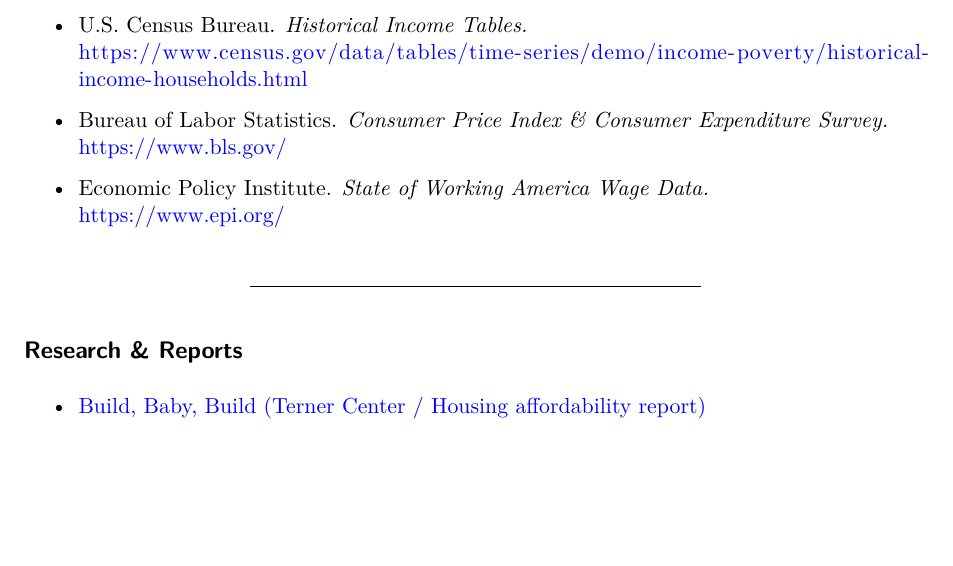
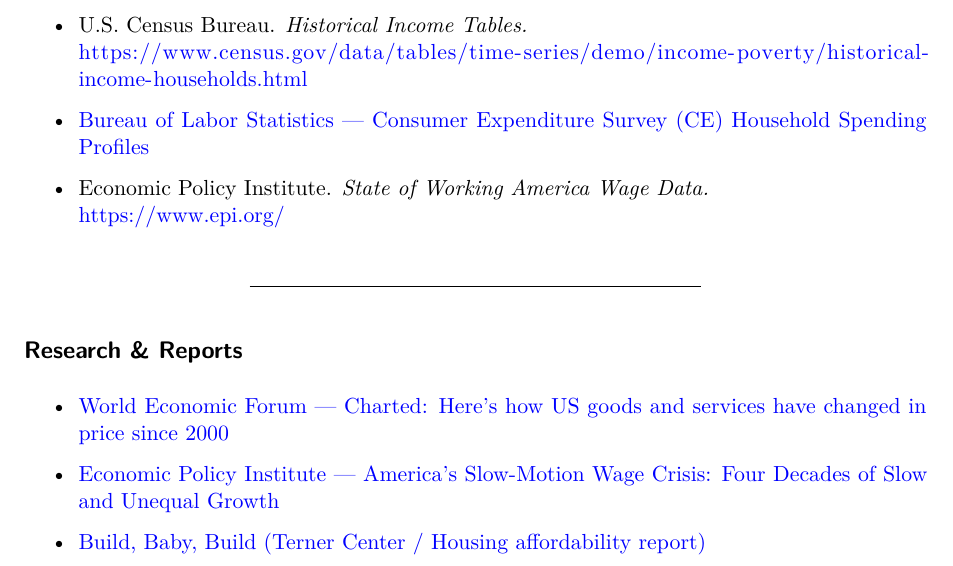
Before and after one commit to ishikagobin/scholarship-, a Quarto document (references.qmd): part of the page, cut so that both start at the same text, the shorter picture padded with empty space. Rendered offline with R 4.5, knitr and Pandoc in place of Quarto, then LaTeX, with nearby package versions.

Commit message:
Add files via upload

```diff
--- a/references.qmd
+++ b/references.qmd
@@ -16,8 +16,7 @@
 - U.S. Census Bureau. *Historical Income Tables.*
   https://www.census.gov/data/tables/time-series/demo/income-poverty/historical-income-households.html
 
-- Bureau of Labor Statistics. *Consumer Price Index & Consumer Expenditure Survey.*
-  https://www.bls.gov/
+- [Bureau of Labor Statistics — Consumer Expenditure Survey (CE) Household Spending Profiles](https://www.bls.gov/cex/cecomparison/ce_profile.htm)
 
 - Economic Policy Institute. *State of Working America Wage Data.*
   https://www.epi.org/
@@ -26,4 +25,8 @@
 
 ## Research & Reports
 
+- [World Economic Forum — Charted: Here’s how US goods and services have changed in price since 2000](https://www.weforum.org/stories/2023/02/charted-heres-how-us-goods-and-services-have-changed-in-price-since-2000/)
+
+- [Economic Policy Institute — America's Slow-Motion Wage Crisis: Four Decades of Slow and Unequal Growth](https://www.epi.org/publication/americas-slow-motion-wage-crisis-four-decades-of-slow-and-unequal-growth-2/)
+
 - [Build, Baby, Build (Terner Center / Housing affordability report)](https://ti.org/pdfs/BuildBabyBuild.pdf)
```
Also changed, not shown: references.pdf.
